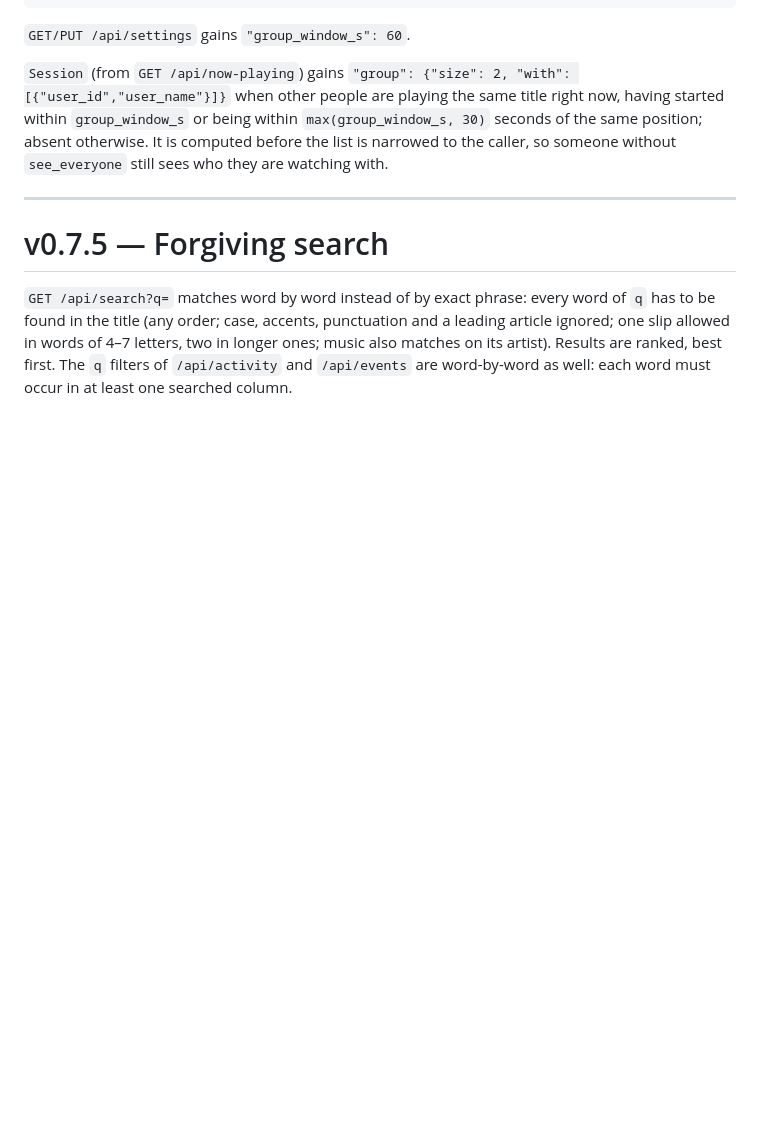
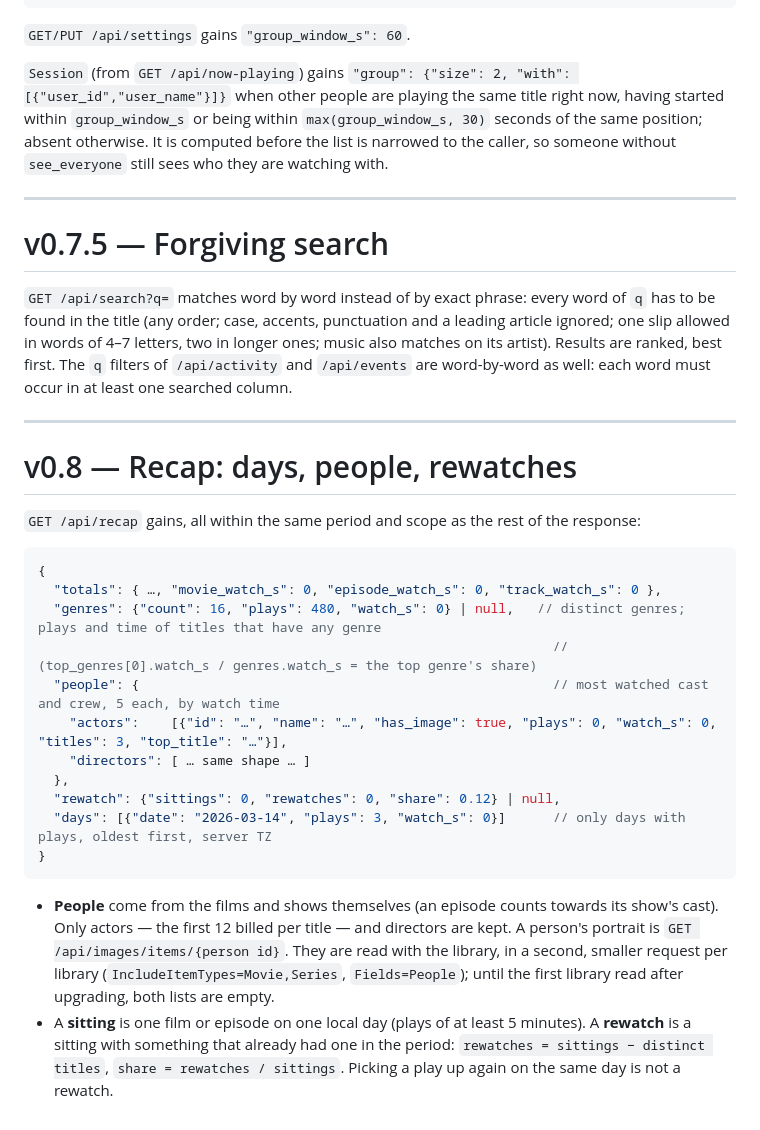
Before and after one commit to OlaYZen/finstats, a Markdown page: docs/api.md, the part around the change. Rendered like a GitHub page; blank space fills up the shorter version.

Commit message:
docs: describe the new recap data and refresh its screenshot

````diff
--- a/docs/api.md
+++ b/docs/api.md
@@ -474,3 +474,31 @@ to the caller, so someone without `see_everyone` still sees who they are watchin
 (any order; case, accents, punctuation and a leading article ignored; one slip allowed in words of 4–7 letters, two in
 longer ones; music also matches on its artist). Results are ranked, best first. The `q` filters of `/api/activity` and
 `/api/events` are word-by-word as well: each word must occur in at least one searched column.
+
+---
+
+# v0.8 — Recap: days, people, rewatches
+
+`GET /api/recap` gains, all within the same period and scope as the rest of the response:
+
+```jsonc
+{
+  "totals": { …, "movie_watch_s": 0, "episode_watch_s": 0, "track_watch_s": 0 },
+  "genres": {"count": 16, "plays": 480, "watch_s": 0} | null,   // distinct genres; plays and time of titles that have any genre
+                                                                  // (top_genres[0].watch_s / genres.watch_s = the top genre's share)
+  "people": {                                                     // most watched cast and crew, 5 each, by watch time
+    "actors":    [{"id": "…", "name": "…", "has_image": true, "plays": 0, "watch_s": 0, "titles": 3, "top_title": "…"}],
+    "directors": [ … same shape … ]
+  },
+  "rewatch": {"sittings": 0, "rewatches": 0, "share": 0.12} | null,
+  "days": [{"date": "2026-03-14", "plays": 3, "watch_s": 0}]      // only days with plays, oldest first, server TZ
+}
+```
+
+- **People** come from the films and shows themselves (an episode counts towards its show's cast). Only actors — the
+  first 12 billed per title — and directors are kept. A person's portrait is `GET /api/images/items/{person id}`.
+  They are read with the library, in a second, smaller request per library (`IncludeItemTypes=Movie,Series`,
+  `Fields=People`); until the first library read after upgrading, both lists are empty.
+- A **sitting** is one film or episode on one local day (plays of at least 5 minutes). A **rewatch** is a sitting with
+  something that already had one in the period: `rewatches = sittings − distinct titles`, `share = rewatches / sittings`.
+  Picking a play up again on the same day is not a rewatch.
````
Also changed, not shown: CLAUDE.md (+2 -0 lines), README.md (+5 -4 lines), docs/screenshots/recap.png.
